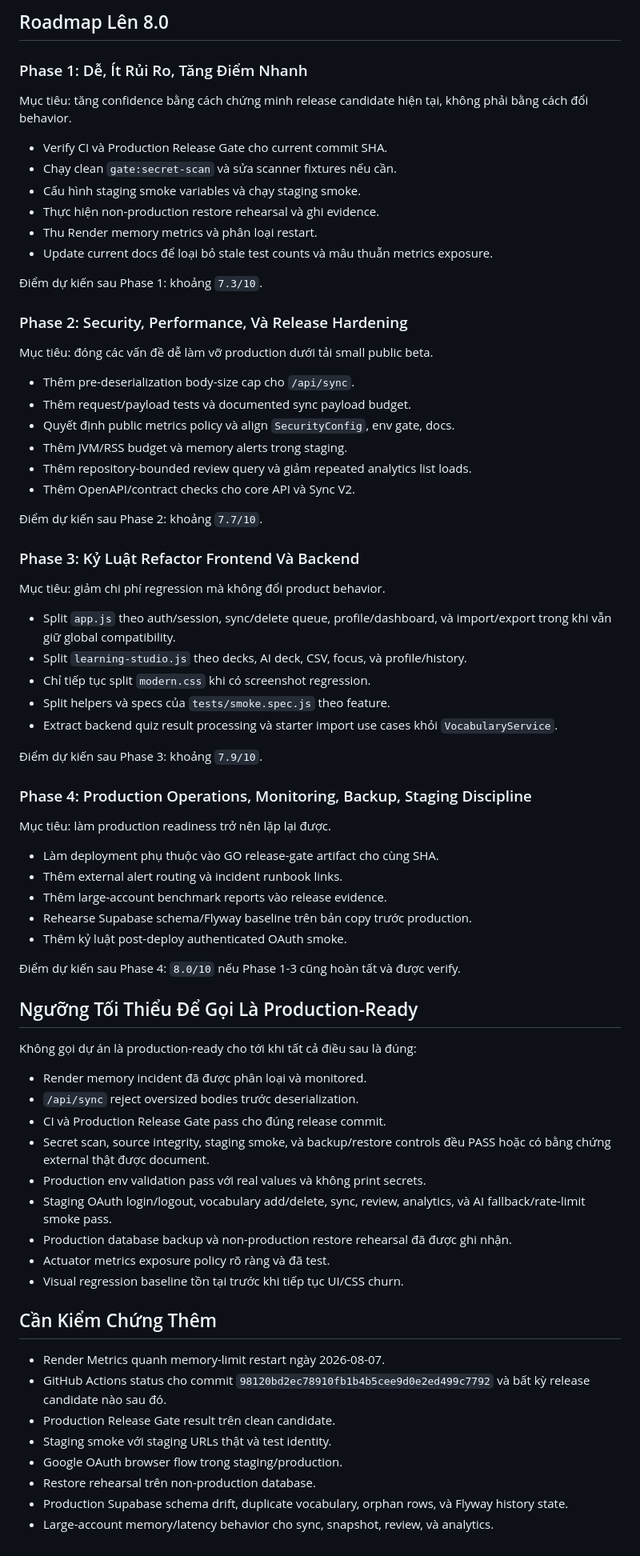
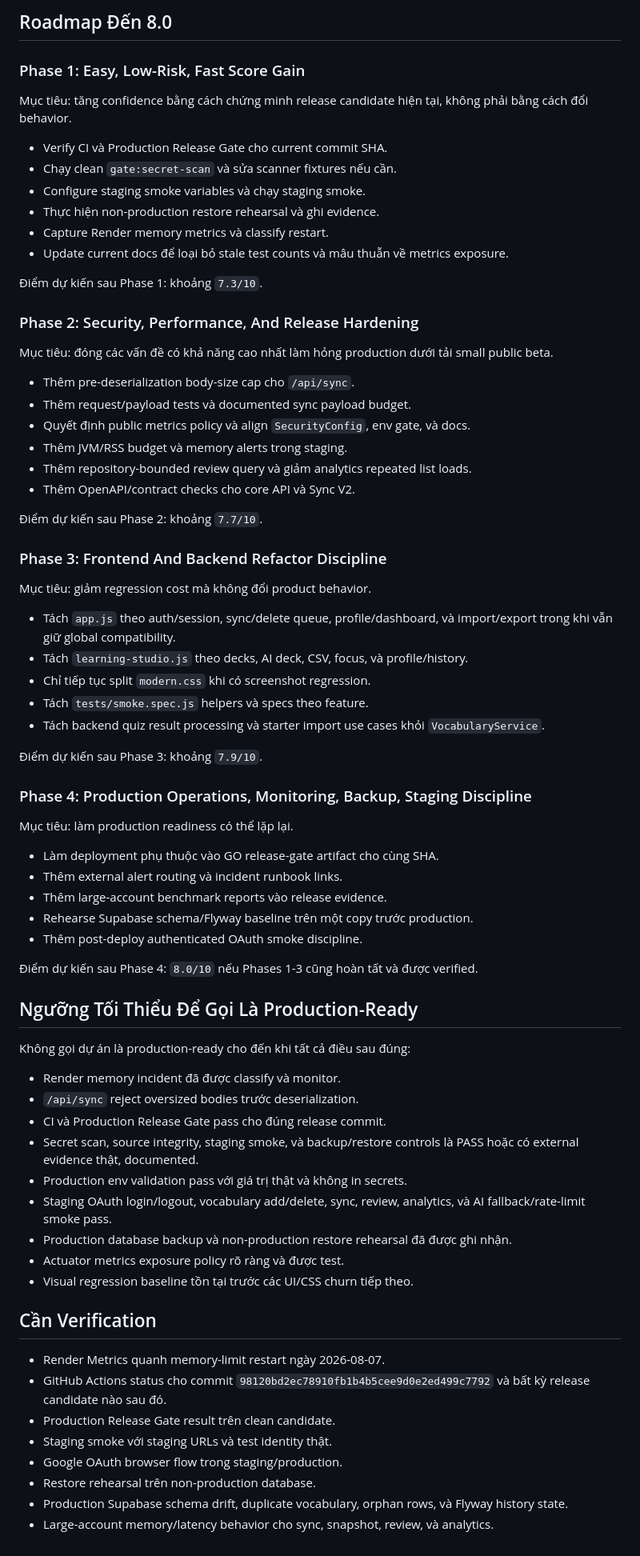
Before and after one commit to nguyenhdung2006/Quiz-App, a Markdown page: docs/quality-upgrade-plan-8.0.md, the part around one of its changes. Shown at 80% size. Rendered like a GitHub page.

```diff
--- a/docs/quality-upgrade-plan-8.0.md
+++ b/docs/quality-upgrade-plan-8.0.md
@@ -246,88 +247,89 @@ production. Các khoảng trống lớn nhất là:
 
-## Roadmap Lên 8.0
+## Roadmap Đến 8.0
 
-### Phase 1: Dễ, Ít Rủi Ro, Tăng Điểm Nhanh
+### Phase 1: Easy, Low-Risk, Fast Score Gain
 
-Mục tiêu: tăng confidence bằng cách chứng minh release candidate hiện tại,
-không phải bằng cách đổi behavior.
+Mục tiêu: tăng confidence bằng cách chứng minh release candidate hiện tại, không
+phải bằng cách đổi behavior.
 
 - Verify CI và Production Release Gate cho current commit SHA.
 - Chạy clean `gate:secret-scan` và sửa scanner fixtures nếu cần.
-- Cấu hình staging smoke variables và chạy staging smoke.
+- Configure staging smoke variables và chạy staging smoke.
 - Thực hiện non-production restore rehearsal và ghi evidence.
-- Thu Render memory metrics và phân loại restart.
-- Update current docs để loại bỏ stale test counts và mâu thuẫn metrics
+- Capture Render memory metrics và classify restart.
+- Update current docs để loại bỏ stale test counts và mâu thuẫn về metrics
   exposure.
 
 Điểm dự kiến sau Phase 1: khoảng `7.3/10`.
 
-### Phase 2: Security, Performance, Và Release Hardening
+### Phase 2: Security, Performance, And Release Hardening
 
-Mục tiêu: đóng các vấn đề dễ làm vỡ production dưới tải small public beta.
+Mục tiêu: đóng các vấn đề có khả năng cao nhất làm hỏng production dưới tải
+small public beta.
 
 - Thêm pre-deserialization body-size cap cho `/api/sync`.
 - Thêm request/payload tests và documented sync payload budget.
-- Quyết định public metrics policy và align `SecurityConfig`, env gate, docs.
+- Quyết định public metrics policy và align `SecurityConfig`, env gate, và docs.
 - Thêm JVM/RSS budget và memory alerts trong staging.
-- Thêm repository-bounded review query và giảm repeated analytics list loads.
+- Thêm repository-bounded review query và giảm analytics repeated list loads.
 - Thêm OpenAPI/contract checks cho core API và Sync V2.
 
 Điểm dự kiến sau Phase 2: khoảng `7.7/10`.
 
-### Phase 3: Kỷ Luật Refactor Frontend Và Backend
+### Phase 3: Frontend And Backend Refactor Discipline
 
-Mục tiêu: giảm chi phí regression mà không đổi product behavior.
+Mục tiêu: giảm regression cost mà không đổi product behavior.
 
-- Split `app.js` theo auth/session, sync/delete queue, profile/dashboard, và
+- Tách `app.js` theo auth/session, sync/delete queue, profile/dashboard, và
   import/export trong khi vẫn giữ global compatibility.
-- Split `learning-studio.js` theo decks, AI deck, CSV, focus, và
-  profile/history.
+- Tách `learning-studio.js` theo decks, AI deck, CSV, focus, và profile/history.
 - Chỉ tiếp tục split `modern.css` khi có screenshot regression.
-- Split helpers và specs của `tests/smoke.spec.js` theo feature.
-- Extract backend quiz result processing và starter import use cases khỏi
+- Tách `tests/smoke.spec.js` helpers và specs theo feature.
+- Tách backend quiz result processing và starter import use cases khỏi
   `VocabularyService`.
 
 Điểm dự kiến sau Phase 3: khoảng `7.9/10`.
 
 ### Phase 4: Production Operations, Monitoring, Backup, Staging Discipline
 
-Mục tiêu: làm production readiness trở nên lặp lại được.
+Mục tiêu: làm production readiness có thể lặp lại.
 
 - Làm deployment phụ thuộc vào GO release-gate artifact cho cùng SHA.
 - Thêm external alert routing và incident runbook links.
 - Thêm large-account benchmark reports vào release evidence.
-- Rehearse Supabase schema/Flyway baseline trên bản copy trước production.
-- Thêm kỷ luật post-deploy authenticated OAuth smoke.
+- Rehearse Supabase schema/Flyway baseline trên một copy trước production.
+- Thêm post-deploy authenticated OAuth smoke discipline.
 
-Điểm dự kiến sau Phase 4: `8.0/10` nếu Phase 1-3 cũng hoàn tất và được verify.
+Điểm dự kiến sau Phase 4: `8.0/10` nếu Phases 1-3 cũng hoàn tất và được
+verified.
 
 ## Ngưỡng Tối Thiểu Để Gọi Là Production-Ready
 
-Không gọi dự án là production-ready cho tới khi tất cả điều sau là đúng:
+Không gọi dự án là production-ready cho đến khi tất cả điều sau đúng:
 
-- Render memory incident đã được phân loại và monitored.
+- Render memory incident đã được classify và monitor.
 - `/api/sync` reject oversized bodies trước deserialization.
 - CI và Production Release Gate pass cho đúng release commit.
-- Secret scan, source integrity, staging smoke, và backup/restore controls đều
-  PASS hoặc có bằng chứng external thật được document.
-- Production env validation pass với real values và không print secrets.
+- Secret scan, source integrity, staging smoke, và backup/restore controls là
+  PASS hoặc có external evidence thật, documented.
+- Production env validation pass với giá trị thật và không in secrets.
 - Staging OAuth login/logout, vocabulary add/delete, sync, review, analytics,
   và AI fallback/rate-limit smoke pass.
 - Production database backup và non-production restore rehearsal đã được ghi
   nhận.
-- Actuator metrics exposure policy rõ ràng và đã test.
-- Visual regression baseline tồn tại trước khi tiếp tục UI/CSS churn.
+- Actuator metrics exposure policy rõ ràng và được test.
+- Visual regression baseline tồn tại trước các UI/CSS churn tiếp theo.
 
-## Cần Kiểm Chứng Thêm
+## Cần Verification
 
 - Render Metrics quanh memory-limit restart ngày 2026-08-07.
 - GitHub Actions status cho commit `98120bd2ec78910fb1b4b5cee9d0e2ed499c7792`
   và bất kỳ release candidate nào sau đó.
 - Production Release Gate result trên clean candidate.
-- Staging smoke với staging URLs thật và test identity.
+- Staging smoke với staging URLs và test identity thật.
 - Google OAuth browser flow trong staging/production.
 - Restore rehearsal trên non-production database.
-- Production Supabase schema drift, duplicate vocabulary, orphan rows, và
-  Flyway history state.
+- Production Supabase schema drift, duplicate vocabulary, orphan rows, và Flyway
+  history state.
 - Large-account memory/latency behavior cho sync, snapshot, review, và
   analytics.
```
Also changed, not shown: other parts of docs/quality-upgrade-plan-8.0.md (+116 -115 lines).
